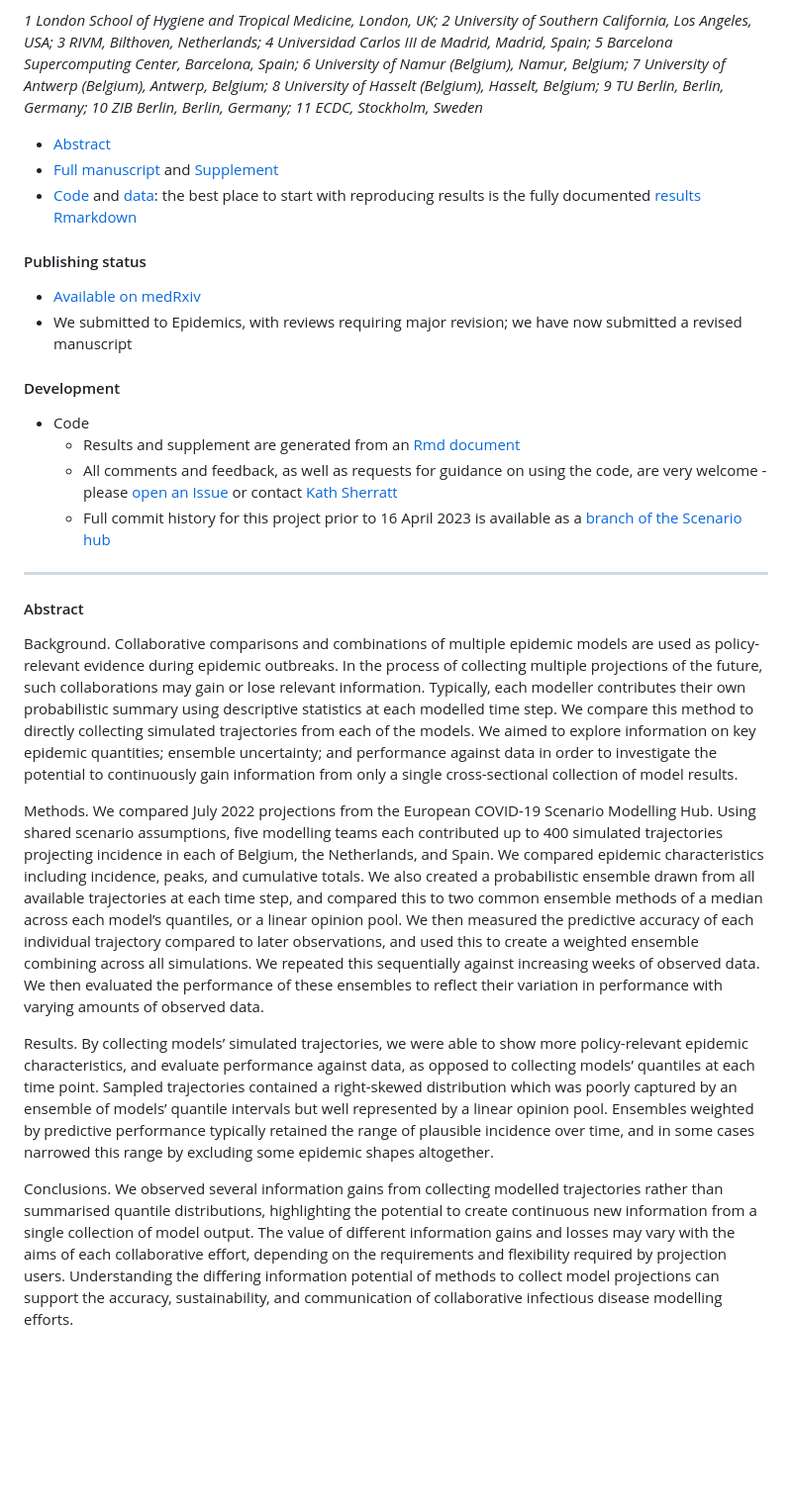
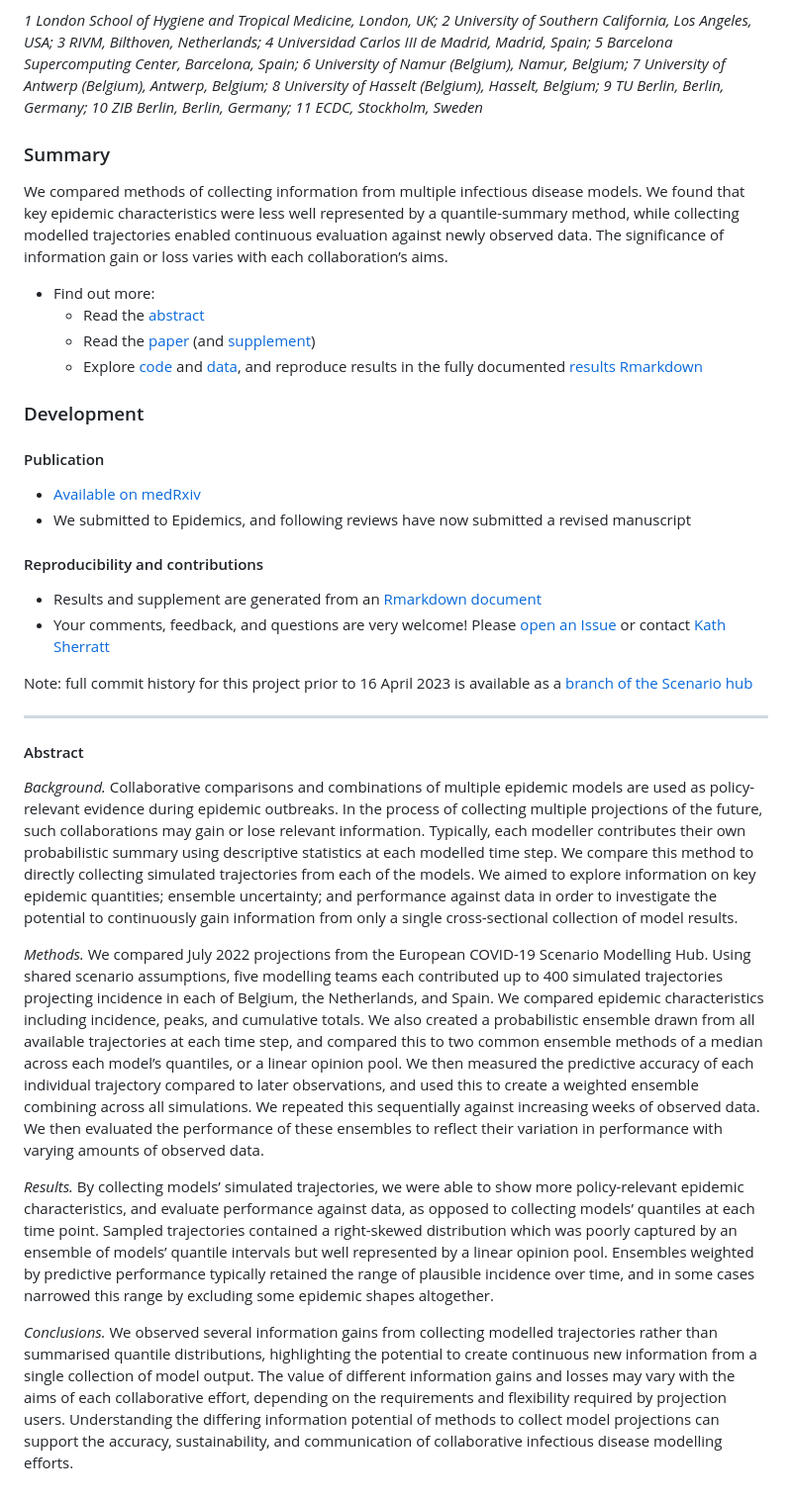
Before and after one commit to epiforecasts/multi-model-information, a Markdown page: README.md, the part around the change. Shown at 99% size. Rendered like a GitHub page; blank space fills up the shorter version.

```diff
--- a/README.md
+++ b/README.md
@@ -5,30 +5,36 @@ Katharine Sherratt 1, Ajitesh Srivastava 2, Kylie Ainslie 3, David E. Singh 4, A
 
 _1 London School of Hygiene and Tropical Medicine, London, UK; 2 University of Southern California, Los Angeles, USA; 3 RIVM, Bilthoven, Netherlands; 4 Universidad Carlos III de Madrid, Madrid, Spain; 5 Barcelona Supercomputing Center, Barcelona, Spain; 6 University of Namur (Belgium), Namur, Belgium; 7 University of Antwerp (Belgium), Antwerp, Belgium; 8 University of Hasselt (Belgium), Hasselt, Belgium; 9 TU Berlin, Berlin, Germany; 10 ZIB Berlin, Berlin, Germany; 11 ECDC, Stockholm, Sweden_
 
-- [Abstract](#abstract)
-- [Full manuscript](output/submission-latest/REV1_Characterising-information-loss.pdf) and [Supplement](output/submission-latest/Supplement.pdf)
-- [Code](code) and [data](data): the best place to start with reproducing results is the fully documented [results Rmarkdown](output/results.Rmd)
+### Summary
+We compared methods of collecting information from multiple infectious disease models. We found that key epidemic characteristics were less well represented by a quantile-summary method, while collecting modelled trajectories enabled continuous evaluation against newly observed data. The significance of information gain or loss varies with each collaboration’s aims.
 
-#### Publishing status
+- Find out more:
+   - Read the [abstract](#abstract)
+   - Read the [paper](output/submission-latest/REV1_Characterising-information-loss.pdf) (and [supplement](output/submission-latest/Supplement.pdf))
+   - Explore [code](code) and [data](data), and reproduce results in the fully documented [results Rmarkdown](output/results.Rmd)
+
+### Development
+
+#### Publication
 
 - [Available on medRxiv](https://www.medrxiv.org/content/10.1101/2023.07.05.23292245v2)
-- We submitted to Epidemics, with reviews requiring major revision; we have now submitted a revised manuscript
+- We submitted to Epidemics, and following reviews have now submitted a revised manuscript
 
-#### Development
+#### Reproducibility and contributions
 
-- Code
-   - Results and supplement are generated from an [Rmd document](https://github.com/covid19-forecast-hub-europe/covid19-scenario-hub-europe/blob/analysis/analysis/output/results.rmd)
-   - All comments and feedback, as well as requests for guidance on using the code, are very welcome - please [open an Issue](https://github.com/covid19-forecast-hub-europe/aggregation-info-loss/issues) or contact [Kath Sherratt](https://github.com/kathsherratt)
-   - Full commit history for this project prior to 16 April 2023 is available as a [branch of the Scenario hub](https://github.com/covid19-forecast-hub-europe/covid19-scenario-hub-europe/tree/analysis/analysis)
+- Results and supplement are generated from an [Rmarkdown document](https://github.com/covid19-forecast-hub-europe/covid19-scenario-hub-europe/blob/analysis/analysis/output/results.rmd)
+- Your comments, feedback, and questions are very welcome! Please [open an Issue](https://github.com/covid19-forecast-hub-europe/aggregation-info-loss/issues) or contact [Kath Sherratt](https://github.com/kathsherratt)
+
+Note: full commit history for this project prior to 16 April 2023 is available as a [branch of the Scenario hub](https://github.com/covid19-forecast-hub-europe/covid19-scenario-hub-europe/tree/analysis/analysis)
 
 ---
 
 #### Abstract
 
-Background. Collaborative comparisons and combinations of multiple epidemic models are used as policy-relevant evidence during epidemic outbreaks. In the process of collecting multiple projections of the future, such collaborations may gain or lose relevant information. Typically, each modeller contributes their own probabilistic summary using descriptive statistics at each modelled time step. We compare this method to directly collecting simulated trajectories from each of the models. We aimed to explore information on key epidemic quantities; ensemble uncertainty; and performance against data in order to investigate the potential to continuously gain information from only a single cross-sectional collection of model results.
+*Background.* Collaborative comparisons and combinations of multiple epidemic models are used as policy-relevant evidence during epidemic outbreaks. In the process of collecting multiple projections of the future, such collaborations may gain or lose relevant information. Typically, each modeller contributes their own probabilistic summary using descriptive statistics at each modelled time step. We compare this method to directly collecting simulated trajectories from each of the models. We aimed to explore information on key epidemic quantities; ensemble uncertainty; and performance against data in order to investigate the potential to continuously gain information from only a single cross-sectional collection of model results.
 
-Methods. We compared July 2022 projections from the European COVID-19 Scenario Modelling Hub. Using shared scenario assumptions, five modelling teams each contributed up to 400 simulated trajectories projecting incidence in each of Belgium, the Netherlands, and Spain. We compared epidemic characteristics including incidence, peaks, and cumulative totals. We also created a probabilistic ensemble drawn from all available trajectories at each time step, and compared this to two common ensemble methods of a median across each model’s quantiles, or a linear opinion pool. We then measured the predictive accuracy of each individual trajectory compared to later observations, and used this to create a weighted ensemble combining across all simulations. We repeated this sequentially against increasing weeks of observed data. We then evaluated the performance of these ensembles to reflect their variation in performance with varying amounts of observed data.
+*Methods.* We compared July 2022 projections from the European COVID-19 Scenario Modelling Hub. Using shared scenario assumptions, five modelling teams each contributed up to 400 simulated trajectories projecting incidence in each of Belgium, the Netherlands, and Spain. We compared epidemic characteristics including incidence, peaks, and cumulative totals. We also created a probabilistic ensemble drawn from all available trajectories at each time step, and compared this to two common ensemble methods of a median across each model’s quantiles, or a linear opinion pool. We then measured the predictive accuracy of each individual trajectory compared to later observations, and used this to create a weighted ensemble combining across all simulations. We repeated this sequentially against increasing weeks of observed data. We then evaluated the performance of these ensembles to reflect their variation in performance with varying amounts of observed data.
 
-Results. By collecting models’ simulated trajectories, we were able to show more policy-relevant epidemic characteristics, and evaluate performance against data, as opposed to collecting models’ quantiles at each time point. Sampled trajectories contained a right-skewed distribution which was poorly captured by an ensemble of models’ quantile intervals but well represented by a linear opinion pool. Ensembles weighted by predictive performance typically retained the range of plausible incidence over time, and in some cases narrowed this range by excluding some epidemic shapes altogether.
+*Results.* By collecting models’ simulated trajectories, we were able to show more policy-relevant epidemic characteristics, and evaluate performance against data, as opposed to collecting models’ quantiles at each time point. Sampled trajectories contained a right-skewed distribution which was poorly captured by an ensemble of models’ quantile intervals but well represented by a linear opinion pool. Ensembles weighted by predictive performance typically retained the range of plausible incidence over time, and in some cases narrowed this range by excluding some epidemic shapes altogether.
 
-Conclusions. We observed several information gains from collecting modelled trajectories rather than summarised quantile distributions, highlighting the potential to create continuous new information from a single collection of model output. The value of different information gains and losses may vary with the aims of each collaborative effort, depending on the requirements and flexibility required by projection users. Understanding the differing information potential of methods to collect model projections can support the accuracy, sustainability, and communication of collaborative infectious disease modelling efforts.
+*Conclusions.* We observed several information gains from collecting modelled trajectories rather than summarised quantile distributions, highlighting the potential to create continuous new information from a single collection of model output. The value of different information gains and losses may vary with the aims of each collaborative effort, depending on the requirements and flexibility required by projection users. Understanding the differing information potential of methods to collect model projections can support the accuracy, sustainability, and communication of collaborative infectious disease modelling efforts.
```
